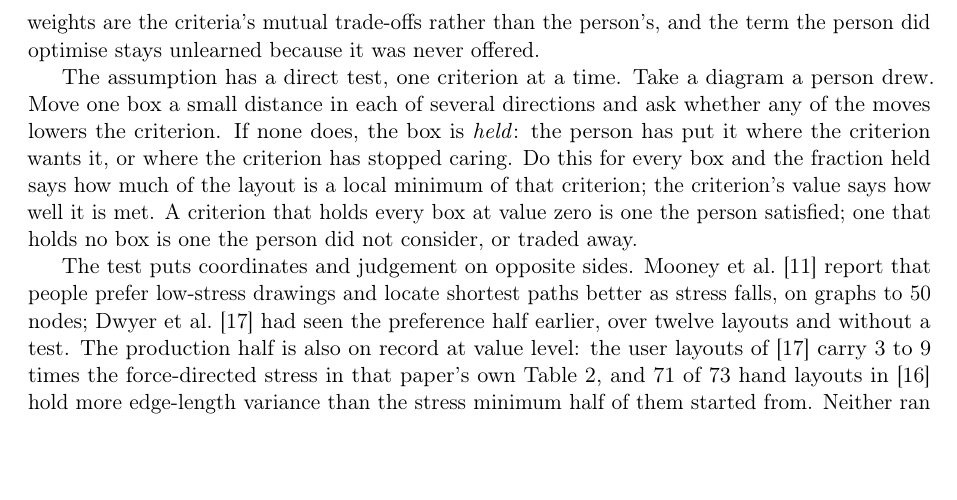
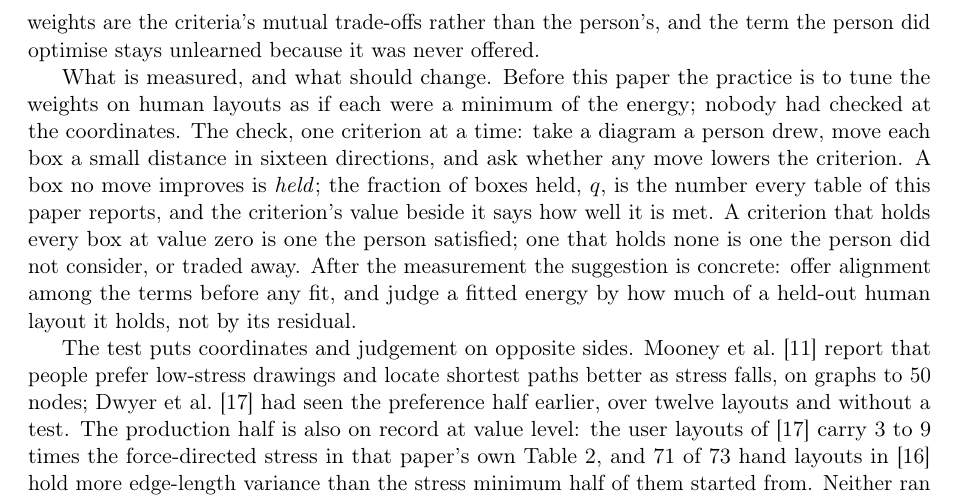
Before and after one commit to Anode1/articles, a LaTeX paper (cjitter/stationary.tex): part of page 2 of 22, cut so that both start at the same text, the shorter picture padded with empty space. Compiled offline with pdfLaTeX.

Commit message:
The introduction states up front what is measured and what should change
One paragraph in the before-and-after shape absorbs the old test
walkthrough: before, weights tuned on layouts taken as minima,
unchecked; the check, held boxes and q, the number every table
reports; after, offer alignment before any fit and judge a fitted
energy by how much of a held-out human layout it holds. Both versions;
GD at exactly 500 of 500.

Co-Authored-By: Claude Fable 5 <noreply@anthropic.com>
Claude-Session: https://claude.ai/code/session_0172jGaVpP95AnxpS59nPP14

```diff
--- a/cjitter/stationary.tex
+++ b/cjitter/stationary.tex
@@ -71,14 +71,17 @@ a person put a box from one describing how they ranked the result. Where it fail
 fitted weights are the criteria's mutual trade-offs rather than the person's, and the term
 the person did optimise stays unlearned because it was never offered.
 
-The assumption has a direct test, one criterion at a time. Take a diagram a person drew. Move
-one box a small distance in each of several directions and ask whether any of the moves
-lowers the criterion. If none does, the box is \emph{held}: the person has put it where the
-criterion wants it, or where the criterion has stopped caring. Do this for every box and
-the fraction held says how much of the layout is a local minimum of that criterion; the
-criterion's value says how well it is met. A criterion that holds every box at value zero
-is one the person satisfied; one that holds no box is one the person did not consider, or
-traded away.
+What is measured, and what should change. Before this paper the practice is to tune the
+weights on human layouts as if each were a minimum of the energy; nobody had checked at
+the coordinates. The check, one criterion at a time: take a diagram a person drew, move
+each box a small distance in sixteen directions, and ask whether any move lowers the
+criterion. A box no move improves is \emph{held}; the fraction of boxes held, $q$, is
+the number every table of this paper reports, and the criterion's value beside it says
+how well it is met. A criterion that holds every box at value zero is one the person
+satisfied; one that holds none is one the person did not consider, or traded away. After
+the measurement the suggestion is concrete: offer alignment among the terms before any
+fit, and judge a fitted energy by how much of a held-out human layout it holds, not by
+its residual.
 
 The test puts coordinates and judgement on opposite sides. Mooney et al.\
 \cite{mooney25} report that people prefer low-stress drawings and locate shortest paths
```
Also changed, not shown: cjitter/stationary_gd.tex (+11 -8 lines), cjitter/stationary.pdf, cjitter/stationary_gd.pdf.
